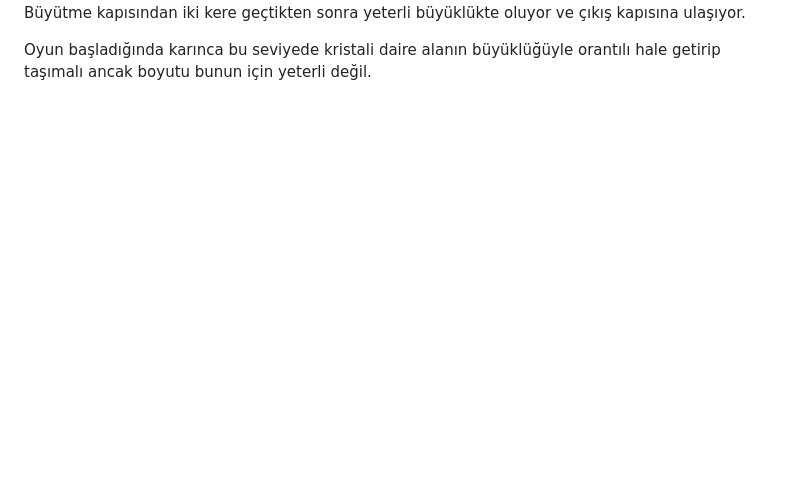
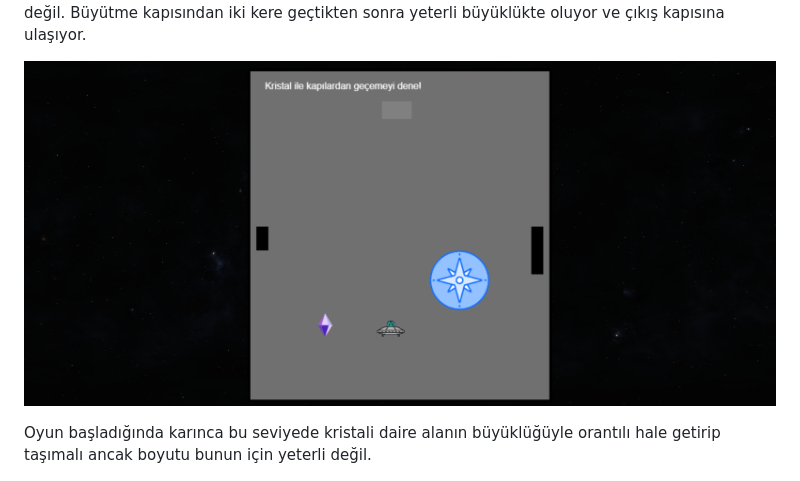
Before and after one commit to SelenayBulut/crystavers-game, a Markdown page: README.md, the part around one of its changes. Rendered like a GitHub page; blank space fills up the shorter version.

```diff
--- a/README.md
+++ b/README.md
@@ -32,5 +29,6 @@ Oyun başladığında karınca bu seviyede duvarı aşmalı ancak başlangıç b
 Büyütme kapısından iki kere geçtikten sonra yeterli büyüklükte oluyor ve çıkış kapısına ulaşıyor.
 
+![Level 2-1](resimler/level2-1.png)
 
 Oyun başladığında karınca bu seviyede kristali daire alanın büyüklüğüyle orantılı hale getirip taşımalı ancak boyutu bunun için yeterli değil.
 
```
Also changed, not shown: other parts of README.md (+0 -3 lines).
